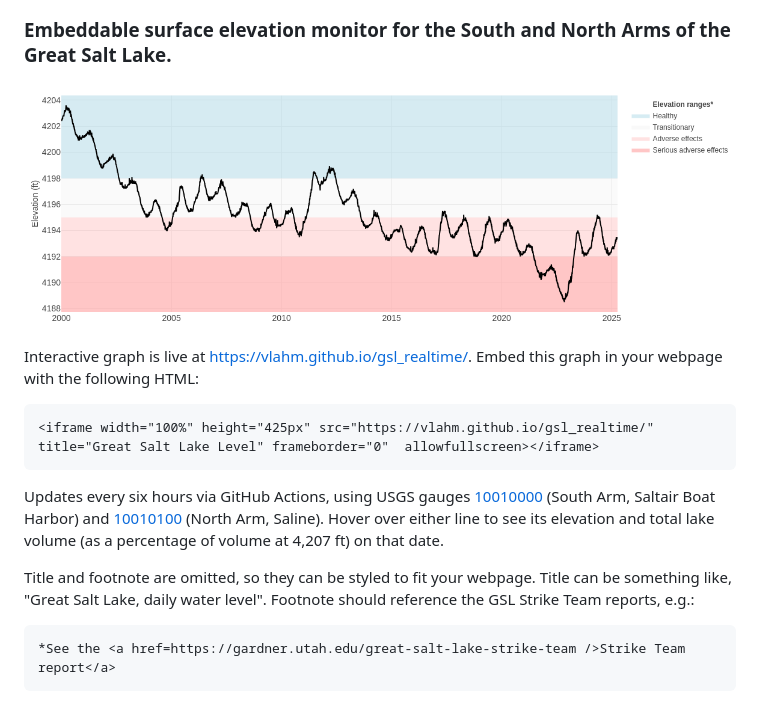
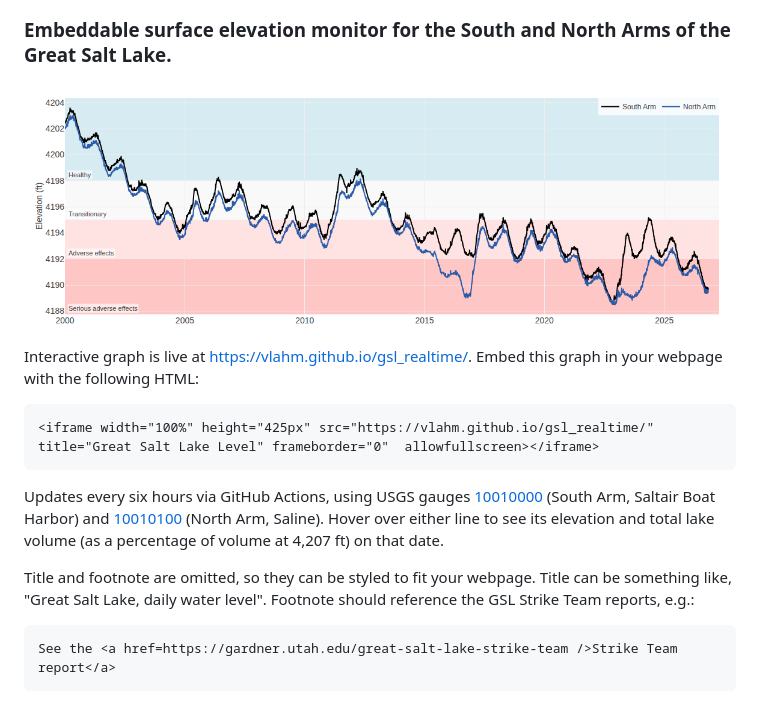
Before and after one commit to vlahm/gsl_realtime, a Markdown page: README.md, the part around the change. Rendered like a GitHub page; pictures changed too: resources/preview.png.

Commit message:
readme plot preview updated

````diff
--- a/README.md
+++ b/README.md
@@ -15,5 +15,5 @@ Updates every six hours via GitHub Actions, using USGS gauges [10010000](https:/
 Title and footnote are omitted, so they can be styled to fit your webpage. Title can be something like, "Great Salt Lake, daily water level". Footnote should reference the GSL Strike Team reports, e.g.:
 
 ```html
-*See the <a href=https://gardner.utah.edu/great-salt-lake-strike-team />Strike Team report</a>
+See the <a href=https://gardner.utah.edu/great-salt-lake-strike-team />Strike Team report</a>
 ```
````
Also changed, not shown: 1 other file.
